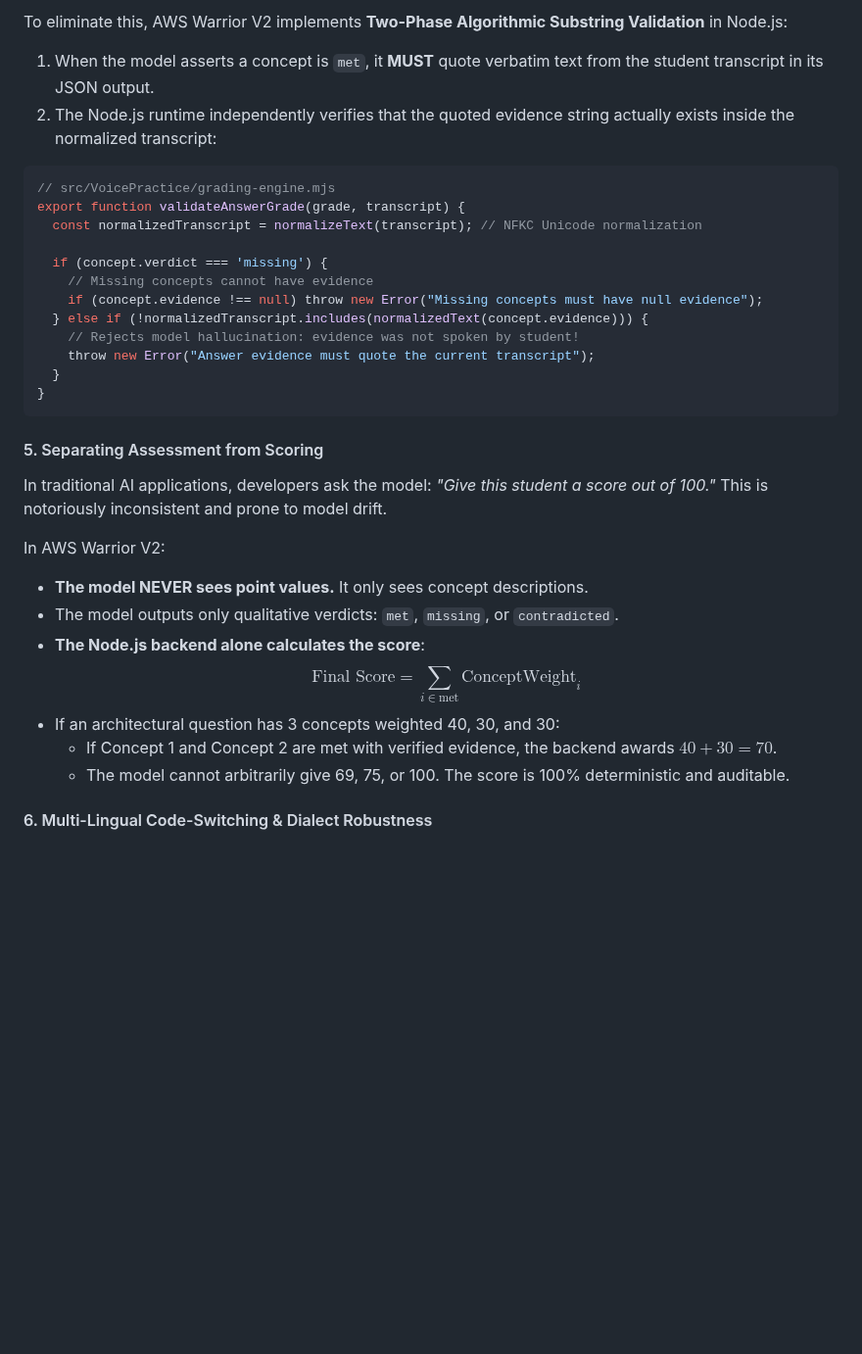
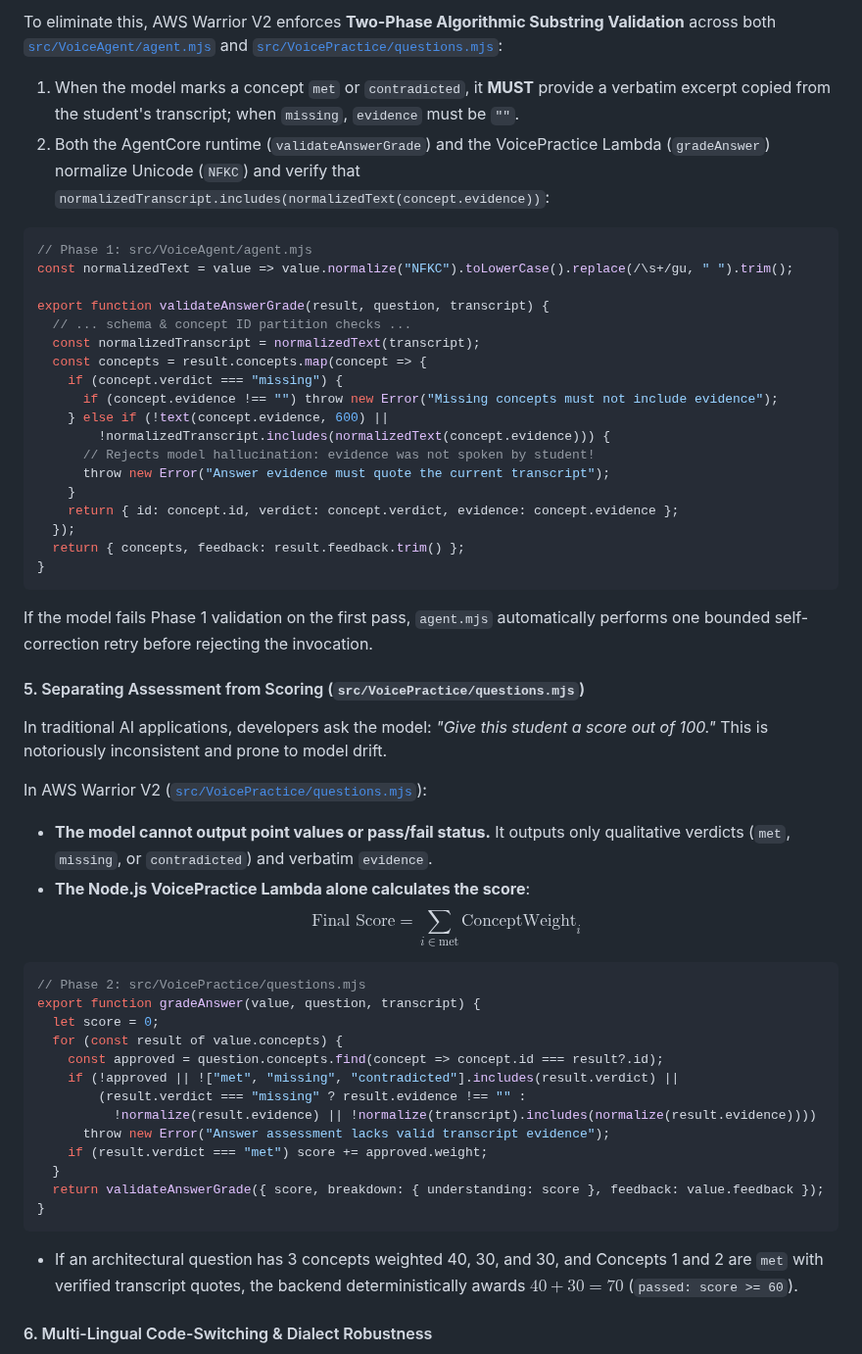
Before and after one commit to wongcyrus/The-Legend-of-AWS-Warrior, a Markdown page: BLOG_POST_V2.md, the part around one of its changes. Shown at 98% size. GitHub-like rendering; blank space fills up the shorter version.

````diff
--- a/BLOG_POST_V2.md
+++ b/BLOG_POST_V2.md
@@ -389,34 +406,53 @@ One of the most dangerous LLM failure modes is *fabricated evidence*—the model
 
-To eliminate this, AWS Warrior V2 implements **Two-Phase Algorithmic Substring Validation** in Node.js:
-1. When the model asserts a concept is `met`, it **MUST** quote verbatim text from the student transcript in its JSON output.
-2. The Node.js runtime independently verifies that the quoted evidence string actually exists inside the normalized transcript:
+To eliminate this, AWS Warrior V2 enforces **Two-Phase Algorithmic Substring Validation** across both [`src/VoiceAgent/agent.mjs`](file:///home/developer/Documents/The-Legend-of-AWS-Warrior/src/VoiceAgent/agent.mjs#L36-L64) and [`src/VoicePractice/questions.mjs`](file:///home/developer/Documents/The-Legend-of-AWS-Warrior/src/VoicePractice/questions.mjs#L48-L63):
+1. When the model marks a concept `met` or `contradicted`, it **MUST** provide a verbatim excerpt copied from the student's transcript; when `missing`, `evidence` must be `""`.
+2. Both the AgentCore runtime (`validateAnswerGrade`) and the VoicePractice Lambda (`gradeAnswer`) normalize Unicode (`NFKC`) and verify that `normalizedTranscript.includes(normalizedText(concept.evidence))`:
 
 ```javascript
-// src/VoicePractice/grading-engine.mjs
-export function validateAnswerGrade(grade, transcript) {
-  const normalizedTranscript = normalizeText(transcript); // NFKC Unicode normalization
+// Phase 1: src/VoiceAgent/agent.mjs
+const normalizedText = value => value.normalize("NFKC").toLowerCase().replace(/\s+/gu, " ").trim();
 
-  if (concept.verdict === 'missing') {
-    // Missing concepts cannot have evidence
-    if (concept.evidence !== null) throw new Error("Missing concepts must have null evidence");
-  } else if (!normalizedTranscript.includes(normalizedText(concept.evidence))) {
-    // Rejects model hallucination: evidence was not spoken by student!
-    throw new Error("Answer evidence must quote the current transcript");
-  }
+export function validateAnswerGrade(result, question, transcript) {
+  // ... schema & concept ID partition checks ...
+  const normalizedTranscript = normalizedText(transcript);
+  const concepts = result.concepts.map(concept => {
+    if (concept.verdict === "missing") {
+      if (concept.evidence !== "") throw new Error("Missing concepts must not include evidence");
+    } else if (!text(concept.evidence, 600) ||
+        !normalizedTranscript.includes(normalizedText(concept.evidence))) {
+      // Rejects model hallucination: evidence was not spoken by student!
+      throw new Error("Answer evidence must quote the current transcript");
+    }
+    return { id: concept.id, verdict: concept.verdict, evidence: concept.evidence };
+  });
+  return { concepts, feedback: result.feedback.trim() };
 }
 ```
+If the model fails Phase 1 validation on the first pass, `agent.mjs` automatically performs one bounded self-correction retry before rejecting the invocation.
 
-#### 5. Separating Assessment from Scoring
+#### 5. Separating Assessment from Scoring (`src/VoicePractice/questions.mjs`)
 In traditional AI applications, developers ask the model: *"Give this student a score out of 100."* This is notoriously inconsistent and prone to model drift.
 
-In AWS Warrior V2:
-- **The model NEVER sees point values.** It only sees concept descriptions.
-- The model outputs only qualitative verdicts: `met`, `missing`, or `contradicted`.
-- **The Node.js backend alone calculates the score**:
+In AWS Warrior V2 ([`src/VoicePractice/questions.mjs`](file:///home/developer/Documents/The-Legend-of-AWS-Warrior/src/VoicePractice/questions.mjs#L48-L63)):
+- **The model cannot output point values or pass/fail status.** It outputs only qualitative verdicts (`met`, `missing`, or `contradicted`) and verbatim `evidence`.
+- **The Node.js VoicePractice Lambda alone calculates the score**:
   $$\text{Final Score} = \sum_{i \in \text{met}} \text{ConceptWeight}_i$$
-- If an architectural question has 3 concepts weighted 40, 30, and 30:
-  - If Concept 1 and Concept 2 are met with verified evidence, the backend awards $40 + 30 = 70$.
-  - The model cannot arbitrarily give 69, 75, or 100. The score is 100% deterministic and auditable.
+```javascript
+// Phase 2: src/VoicePractice/questions.mjs
+export function gradeAnswer(value, question, transcript) {
+  let score = 0;
+  for (const result of value.concepts) {
+    const approved = question.concepts.find(concept => concept.id === result?.id);
+    if (!approved || !["met", "missing", "contradicted"].includes(result.verdict) ||
+        (result.verdict === "missing" ? result.evidence !== "" :
+          !normalize(result.evidence) || !normalize(transcript).includes(normalize(result.evidence))))
+      throw new Error("Answer assessment lacks valid transcript evidence");
+    if (result.verdict === "met") score += approved.weight;
+  }
+  return validateAnswerGrade({ score, breakdown: { understanding: score }, feedback: value.feedback });
+}
+```
+- If an architectural question has 3 concepts weighted 40, 30, and 30, and Concepts 1 and 2 are `met` with verified transcript quotes, the backend deterministically awards $40 + 30 = 70$ (`passed: score >= 60`).
 
 #### 6. Multi-Lingual Code-Switching & Dialect Robustness
 In Hong Kong and Asian tech ecosystems, engineers frequently "code-switch" by mixing English technical loanwords into Cantonese sentences:
````
Also changed, not shown: other parts of BLOG_POST_V2.md (+99 -82 lines), docs/aws_warrior_v2_qr_handoff_diagram.png, 1 other file.
